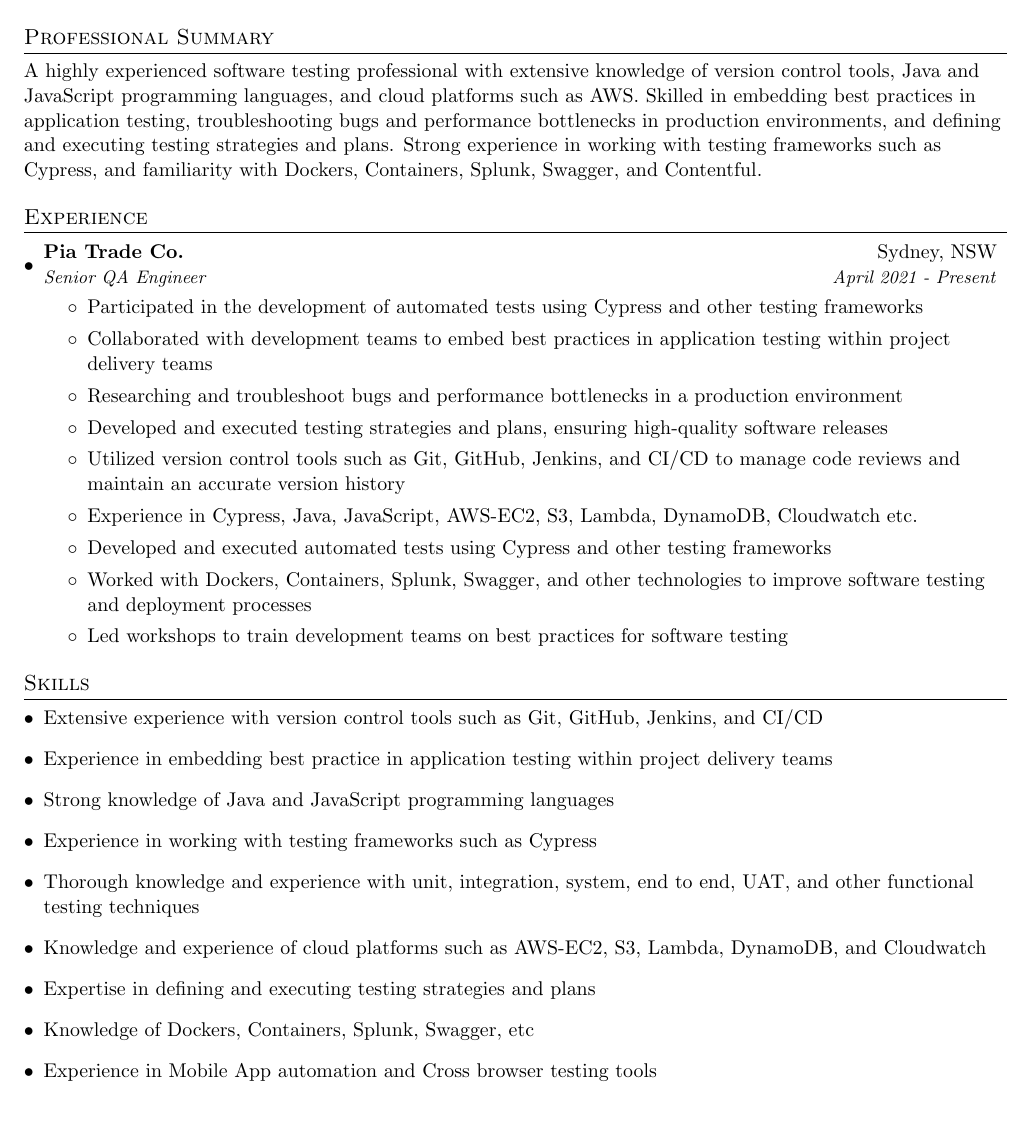
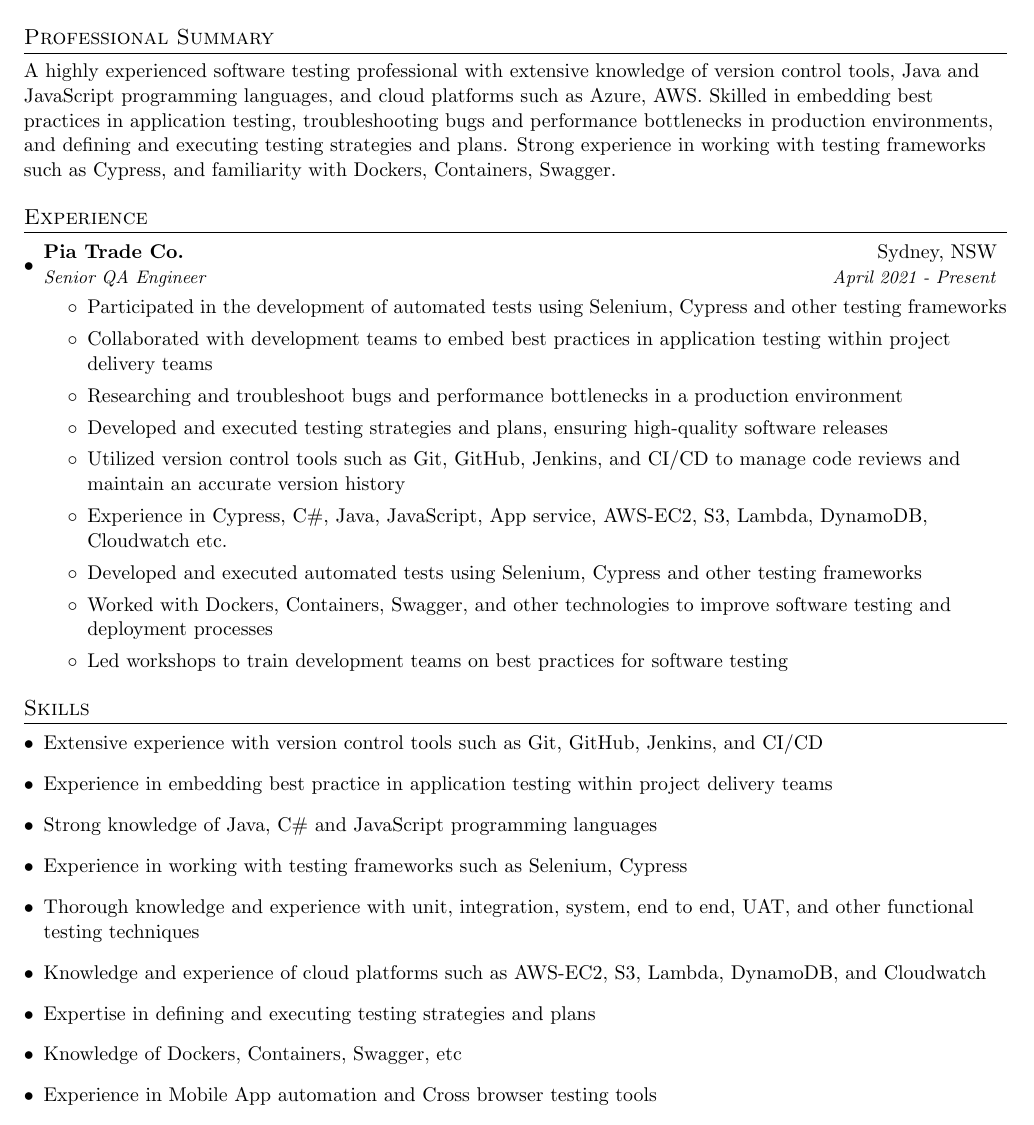
Before and after one commit to wds33817/BackupResume, a LaTeX CV (QAresume.tex): part of page 1 of 2, cut so that both start at the same text. Compiled offline with pdfLaTeX.

Commit message:
Update QAresume.tex
make some changes

```diff
--- a/QAresume.tex
+++ b/QAresume.tex
@@ -81,7 +81,7 @@
 %-----------Professional Summary-----------------
 \section{Professional Summary}
 
-{A highly experienced software testing professional with extensive knowledge of version control tools, Java and JavaScript programming languages, and cloud platforms such as AWS. Skilled in embedding best practices in application testing, troubleshooting bugs and performance bottlenecks in production environments, and defining and executing testing strategies and plans. Strong experience in working with testing frameworks such as Cypress, and familiarity with Dockers, Containers, Splunk, Swagger, and Contentful.}
+{A highly experienced software testing professional with extensive knowledge of version control tools, Java and JavaScript programming languages, and cloud platforms such as Azure, AWS. Skilled in embedding best practices in application testing, troubleshooting bugs and performance bottlenecks in production environments, and defining and executing testing strategies and plans. Strong experience in working with testing frameworks such as Cypress, and familiarity with Dockers, Containers, Swagger.}
 
 
 
@@ -92,14 +92,14 @@
   {Pia Trade Co.}{Sydney, NSW}
   {Senior QA Engineer }{April 2021 - Present}
 \begin{itemize}
-    \item Participated in the development of automated tests using Cypress and other testing frameworks
+    \item Participated in the development of automated tests using Selenium, Cypress and other testing frameworks
     \item Collaborated with development teams to embed best practices in application testing within project delivery teams
     \item Researching and troubleshoot bugs and performance bottlenecks in a production environment
     \item Developed and executed testing strategies and plans, ensuring high-quality software releases
     \item Utilized version control tools such as Git, GitHub, Jenkins, and CI/CD to manage code reviews and maintain an accurate version history
-    \item Experience in Cypress, Java, JavaScript, AWS-EC2, S3, Lambda, DynamoDB, Cloudwatch etc.
-    \item Developed and executed automated tests using Cypress and other testing frameworks
-    \item Worked with Dockers, Containers, Splunk, Swagger, and other technologies to improve software testing and deployment processes
+    \item Experience in Cypress, C\#, Java, JavaScript, App service, AWS-EC2, S3, Lambda, DynamoDB, Cloudwatch etc.
+    \item Developed and executed automated tests using Selenium,  Cypress and other testing frameworks
+    \item Worked with Dockers, Containers, Swagger, and other technologies to improve software testing and deployment processes
     \item Led workshops to train development teams on best practices for software testing
 
 \end{itemize}
@@ -111,12 +111,12 @@
 
    \item  Extensive experience with version control tools such as Git, GitHub, Jenkins, and CI/CD
      \item Experience in embedding best practice in application testing within project delivery teams
-      \item Strong knowledge of Java and JavaScript programming languages
-      \item Experience in working with testing frameworks such as Cypress
+      \item Strong knowledge of Java, C\# and JavaScript programming languages
+      \item Experience in working with testing frameworks such as Selenium, Cypress
       \item Thorough knowledge and experience with unit, integration, system, end to end, UAT, and other functional testing techniques
       \item Knowledge and experience of cloud platforms such as AWS-EC2, S3, Lambda, DynamoDB, and Cloudwatch
       \item Expertise in defining and executing testing strategies and plans
-      \item Knowledge of Dockers, Containers, Splunk, Swagger, etc
+      \item Knowledge of Dockers, Containers, Swagger, etc
       \item Experience in Mobile App automation and Cross browser testing tools
       \item Expertise in pair programming with functional testers or QA Analysts on automation testing
 \resumeSubHeadingListEnd
```
